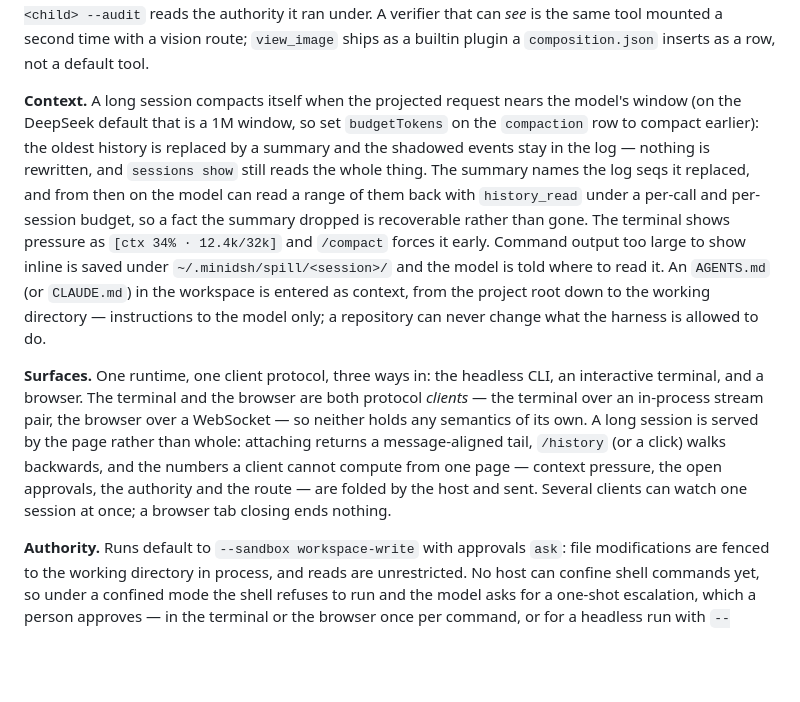
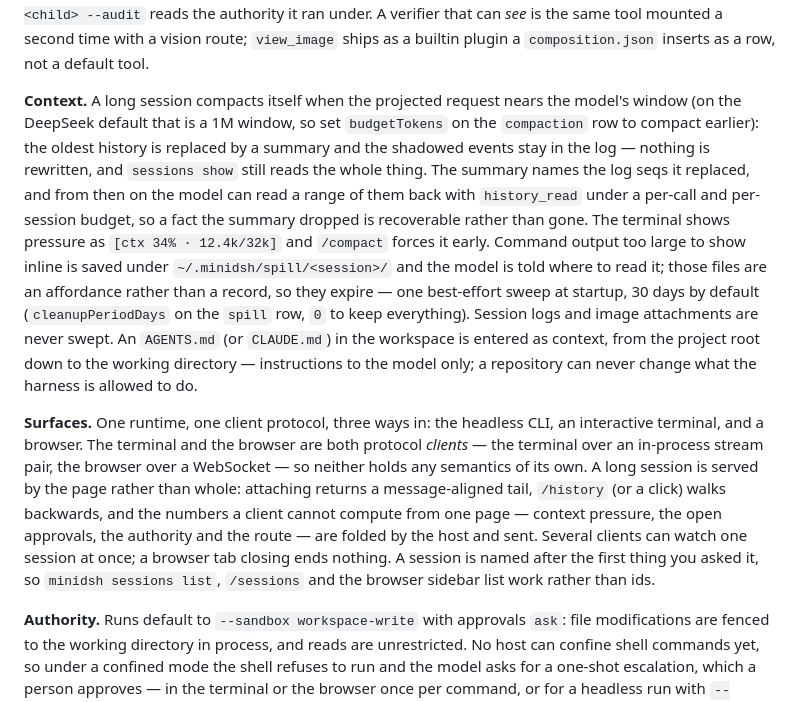
Before and after one commit to earthwalker17/MiniDSH, a Markdown page: README.md, the part around the change. GitHub-like rendering; blank space fills up the shorter version.

```diff
--- a/README.md
+++ b/README.md
@@ -37,9 +37,9 @@ Session logs live under `~/.minidsh/sessions` (override the home with `MINIDSH_H
 
 **Delegation.** The model can hand one bounded task to a `subagent`: a child agent with its own session and its own log that starts empty, does the work, and answers once. Its authority is its parent's or narrower, fixed at the moment it starts and impossible to widen from inside — approvals are off, so an action needing one is refused rather than escalated, and the child cannot delegate further past the depth cap. `minidsh sessions list` marks a child with `↳ delegated by <parent>` on its own line; `sessions show <child> --audit` reads the authority it ran under. A verifier that can *see* is the same tool mounted a second time with a vision route; `view_image` ships as a builtin plugin a `composition.json` inserts as a row, not a default tool.
 
-**Context.** A long session compacts itself when the projected request nears the model's window (on the DeepSeek default that is a 1M window, so set `budgetTokens` on the `compaction` row to compact earlier): the oldest history is replaced by a summary and the shadowed events stay in the log — nothing is rewritten, and `sessions show` still reads the whole thing. The summary names the log seqs it replaced, and from then on the model can read a range of them back with `history_read` under a per-call and per-session budget, so a fact the summary dropped is recoverable rather than gone. The terminal shows pressure as `[ctx 34% · 12.4k/32k]` and `/compact` forces it early. Command output too large to show inline is saved under `~/.minidsh/spill/<session>/` and the model is told where to read it. An `AGENTS.md` (or `CLAUDE.md`) in the workspace is entered as context, from the project root down to the working directory — instructions to the model only; a repository can never change what the harness is allowed to do.
+**Context.** A long session compacts itself when the projected request nears the model's window (on the DeepSeek default that is a 1M window, so set `budgetTokens` on the `compaction` row to compact earlier): the oldest history is replaced by a summary and the shadowed events stay in the log — nothing is rewritten, and `sessions show` still reads the whole thing. The summary names the log seqs it replaced, and from then on the model can read a range of them back with `history_read` under a per-call and per-session budget, so a fact the summary dropped is recoverable rather than gone. The terminal shows pressure as `[ctx 34% · 12.4k/32k]` and `/compact` forces it early. Command output too large to show inline is saved under `~/.minidsh/spill/<session>/` and the model is told where to read it; those files are an affordance rather than a record, so they expire — one best-effort sweep at startup, 30 days by default (`cleanupPeriodDays` on the `spill` row, `0` to keep everything). Session logs and image attachments are never swept. An `AGENTS.md` (or `CLAUDE.md`) in the workspace is entered as context, from the project root down to the working directory — instructions to the model only; a repository can never change what the harness is allowed to do.
 
-**Surfaces.** One runtime, one client protocol, three ways in: the headless CLI, an interactive terminal, and a browser. The terminal and the browser are both protocol *clients* — the terminal over an in-process stream pair, the browser over a WebSocket — so neither holds any semantics of its own. A long session is served by the page rather than whole: attaching returns a message-aligned tail, `/history` (or a click) walks backwards, and the numbers a client cannot compute from one page — context pressure, the open approvals, the authority and the route — are folded by the host and sent. Several clients can watch one session at once; a browser tab closing ends nothing.
+**Surfaces.** One runtime, one client protocol, three ways in: the headless CLI, an interactive terminal, and a browser. The terminal and the browser are both protocol *clients* — the terminal over an in-process stream pair, the browser over a WebSocket — so neither holds any semantics of its own. A long session is served by the page rather than whole: attaching returns a message-aligned tail, `/history` (or a click) walks backwards, and the numbers a client cannot compute from one page — context pressure, the open approvals, the authority and the route — are folded by the host and sent. Several clients can watch one session at once; a browser tab closing ends nothing. A session is named after the first thing you asked it, so `minidsh sessions list`, `/sessions` and the browser sidebar list work rather than ids.
 
 **Authority.** Runs default to `--sandbox workspace-write` with approvals `ask`: file modifications are fenced to the working directory in process, and reads are unrestricted. No host can confine shell commands yet, so under a confined mode the shell refuses to run and the model asks for a one-shot escalation, which a person approves — in the terminal or the browser once per command, or for a headless run with `--approve`, which grants every request. `--sandbox danger-full-access` (or `--preset danger-full-access`, and `/preset` in the terminal) drops confinement for the whole session, which is what an unattended shell-heavy run uses today; the first approval prompt says so. A headless `run` without `--approve` can edit files but cannot run a shell command. Every session opens by recording the mode and the approval policy it starts under, and every switch, request and decision is a durable event you can read back with `sessions show --audit`. A protocol client (`minidsh serve`, `minidsh web`) may pick a session's working directory only inside the host's workspace roots. `minidsh web` binds loopback and prints a one-shot URL whose token becomes a signed cookie: it is a surface that can write files and run commands, so reaching it is meant to be deliberate.
 
```
Also changed, not shown: ARCHITECTURE.md (+5 -5 lines), BLUEPRINT.md (+3 -2 lines).
